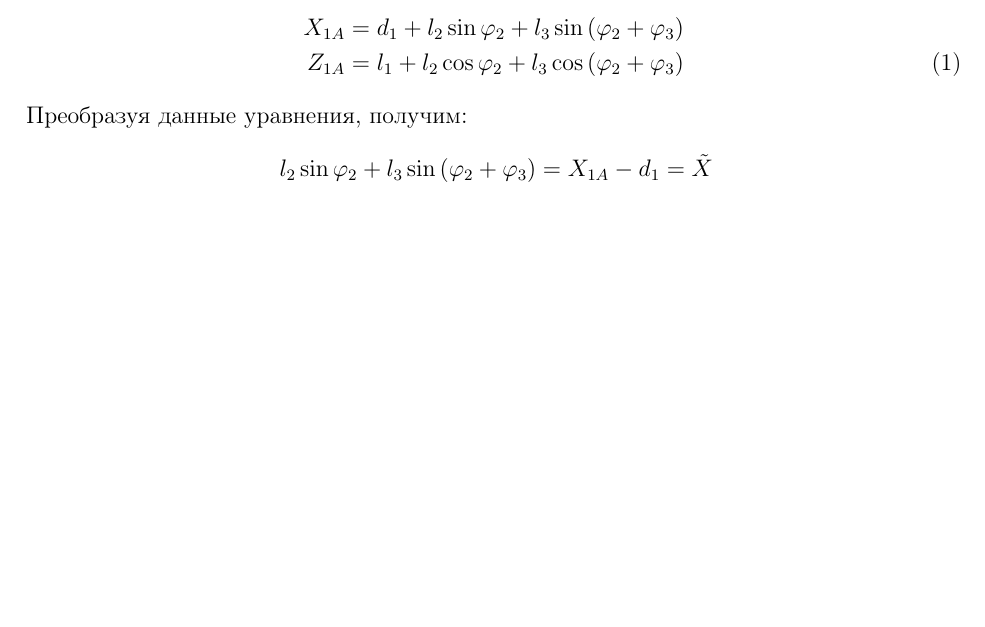
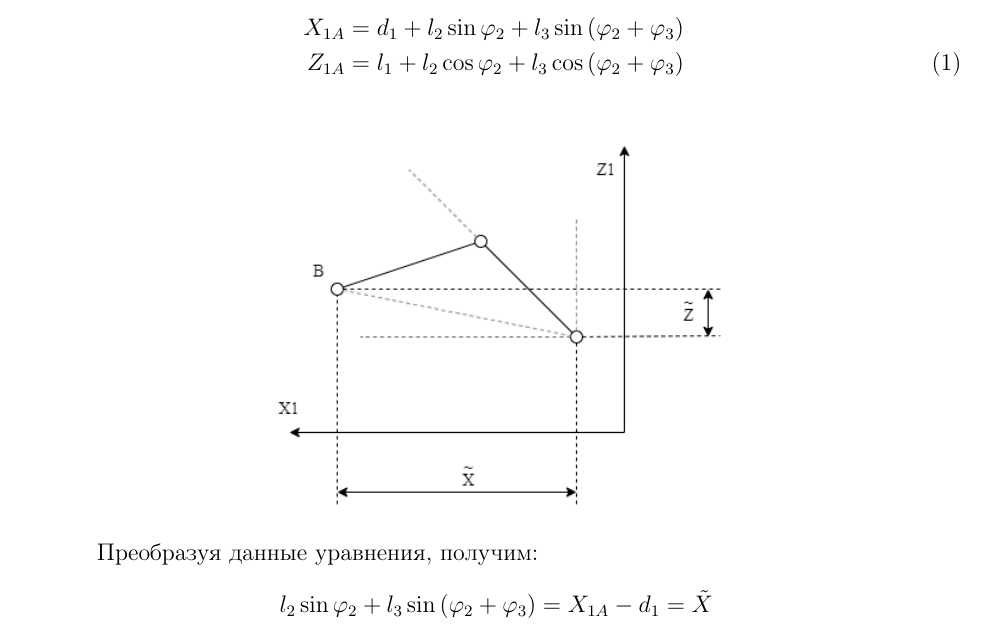
Before and after one commit to tonykolomeytsev/omr_laba1, a LaTeX document (index.tex, which reads chapter_x1/chapter_x1.tex): part of page 4 of 7, cut so that both start at the same text, the shorter picture padded with empty space. Compiled offline with pdfLaTeX; a LaTeX package or settings file that is missing is left out.

Commit message:
добавил график

```diff
--- a/chapter_x1/chapter_x1.tex
+++ b/chapter_x1/chapter_x1.tex
@@ -5,7 +5,12 @@
     X_{1A}&=d_1+l_2\sin\varphi_2+l_3\sin{(\varphi_2+\varphi_3)} \\
    Z_{1A}&=l_1+l_2\cos\varphi_2+l_3\cos{(\varphi_2+\varphi_3)} \label{eq:graph} \tag{1}
 \end{align*}
-%рисунок с обозначением углов и отмеченным х с волной и z с волной
+
+\begin{figure}[ht!]
+    \centering
+    \includegraphics[width=0.5\textwidth]{chapter_x1/figure1.png}
+\end{figure}
+
 Преобразуя данные уравнения, получим:
 \begin{align*}
     l_2\sin\varphi_2+l_3\sin{(\varphi_2+\varphi_3)}&=X_{1A}-d_1=\tilde X \\
```
Also changed, not shown: chapter_x1/figure1.png (added).
